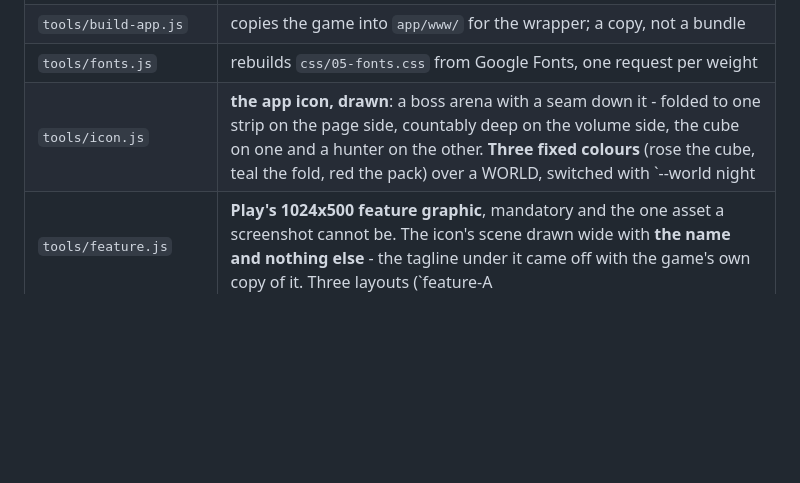
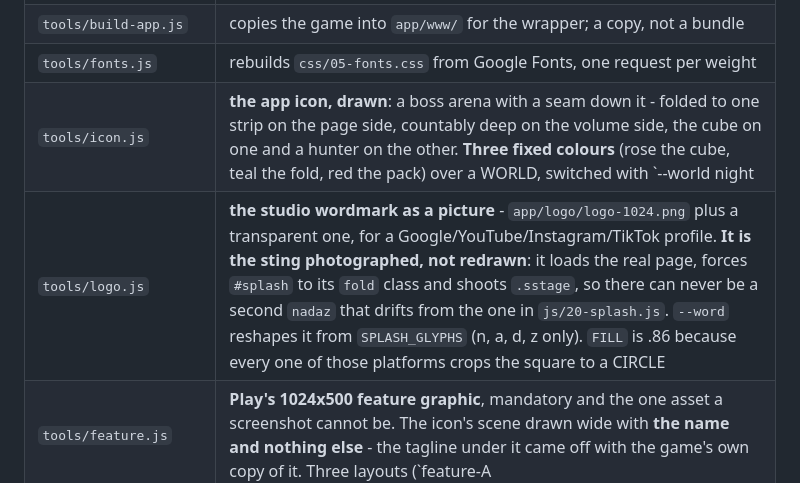
Before and after one commit to NadavRutmanMoshe/orthogonal, a Markdown page: CLAUDE.md, the part around the change. Rendered like a GitHub page; blank space fills up the shorter version.

Commit message:
The studio wordmark as an image, photographed rather than redrawn
tools/logo.js writes app/logo/ for a profile picture: a Google account, a
YouTube channel, an Instagram and a TikTok all want the same square, and
all four crop it to a circle.

IT IS THE STING, PHOTOGRAPHED. The logo already exists - js/20-splash.js
builds nadaz out of 3D cubes from a 5x7 pixel font and folds them into the
plane. Drawing a second version here would be a second logo that drifts
from the first, so this loads the real page, forces the card to its fold
class and shoots the stage. Folded rather than mid-flight because
scattered through depth the mark is deliberately illegible - that is the
joke the sting tells over two seconds, and a still cannot tell it.

FILL is .86 by arithmetic, not taste: the inscribed circle is still 502
wide at 100px off the centre line, where the word actually sits, so .78
was leaving margin against a crop that was never going to reach it. --word
reshapes it, so the nadz spelling comes out of the same cubes.

Co-Authored-By: Claude Opus 5 <noreply@anthropic.com>

```diff
--- a/CLAUDE.md
+++ b/CLAUDE.md
@@ -112,7 +112,8 @@ listed in `index.html`. `21-boot.js` is the only file that *runs* anything.
 | `tools/build-single.js` | inlines everything into one file for itch.io / the artifact |
 | `tools/build-app.js` | copies the game into `app/www/` for the wrapper; a copy, not a bundle |
 | `tools/fonts.js` | rebuilds `css/05-fonts.css` from Google Fonts, one request per weight |
-| `tools/icon.js` | **the app icon, drawn**: a boss arena with a seam down it - folded to one strip on the page side, countably deep on the volume side, the cube on one and a hunter on the other. **Three fixed colours** (rose the cube, teal the fold, red the pack) over a WORLD, switched with `--world night|fire|water|desert` and shipping as `fire`. The page gradient is hand-picked per world, never the sky mixed toward white - that washes every hue to the same putty, which is where the grey came from. Writes `app/icon/` (1024, 512, a preview sheet) and, with `--android`, the launcher mipmaps. The one place a PNG is checked in, and it is a store asset, not a game asset. **`SHIP` names the variant that ships** (`E`): it is the default AND the one writing the unsuffixed files, so `icon-512.png` is always the store's picture |
+| `tools/icon.js` | **the app icon, drawn**: a boss arena with a seam down it - folded to one strip on the page side, countably deep on the volume side, the cube on one and a hunter on the other. **Three fixed colours** (rose the cube, teal the fold, red the pack) over a WORLD, switched with `--world night|fire|water|desert` and shipping as `fire`. The page gradient is hand-picked per world, never the sky mixed toward white - that washes every hue to the same putty, which is where the grey came from. Writes `app/icon/` (1024, 512, a preview sheet) and, with `--android`, the launcher mipmaps. One of the two places a PNG is checked in (`tools/logo.js` is the other), and both are store assets, not game assets. **`SHIP` names the variant that ships** (`E`): it is the default AND the one writing the unsuffixed files, so `icon-512.png` is always the store's picture |
+| `tools/logo.js` | **the studio wordmark as a picture** - `app/logo/logo-1024.png` plus a transparent one, for a Google/YouTube/Instagram/TikTok profile. **It is the sting photographed, not redrawn**: it loads the real page, forces `#splash` to its `fold` class and shoots `.sstage`, so there can never be a second `nadaz` that drifts from the one in `js/20-splash.js`. `--word` reshapes it from `SPLASH_GLYPHS` (n, a, d, z only). `FILL` is .86 because every one of those platforms crops the square to a CIRCLE |
 | `tools/feature.js` | **Play's 1024x500 feature graphic**, mandatory and the one asset a screenshot cannot be. The icon's scene drawn wide with **the name and nothing else** - the tagline under it came off with the game's own copy of it. Three layouts (`feature-A|B|C.png`); `zoom` and `dx` per layout are what keep the type off the cast, and **`band` is what keeps its colour**: the scene is a square cropped to a strip, so the gradients are told which slice survives and spend their whole ramp there. Without it the page was the middle third of the ramp - one flat salmon, and not the icon's picture |
 | `tools/store.js` | **the store screenshot set**, eight shots numbered in upload order over `shot.js` (`--ios`, `--tablet` 7", `--tab10` 10", `--only NN`). **A tablet size is a CSS WIDTH, not a pixel count** - 1200x1920 as 400px at dpr 3 is a wide phone and would hide every tablet bug. The list is the memory: which level, which `--eval`, and how long the trial has to settle before the falling blocks are in the air. **01 and 02 are a pair** - the same board, unfolded and folded - and changing one means changing the other. Output is gitignored; `docs/STORE-LISTING.md` says what each shot is for |
 | `tools/video.js` | **the promo video, played by a script** - a 56s cut to `store/video/promo.webm` at 1920x1080 (Play takes a YouTube URL, and YouTube accepts webm, so no ffmpeg). The fold tutorial re-skinned as FIRE, BOSS I killed twice, TRIAL I. **Nothing is faked**: both kills wait on `doomedCell()`, the predicate `bossFoldCrush()` itself uses, and `vidHunt()` plays the fight the way a person does - waiting to be lined up dies, because `foldKills()` wants the silhouette COLUMN while `bossLine()` charges down any shared ROW. `--frames` writes a PNG per step and is the only way to check the cut, since a webm cannot be read back |
```
